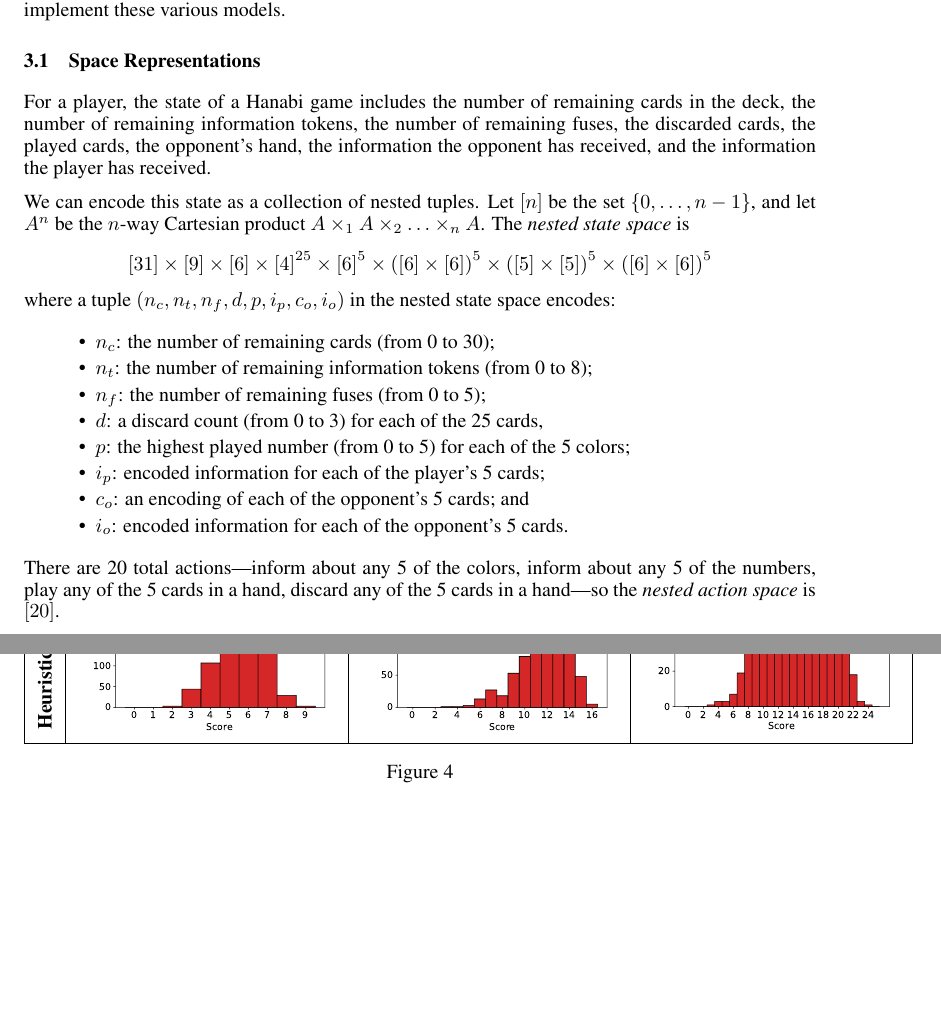
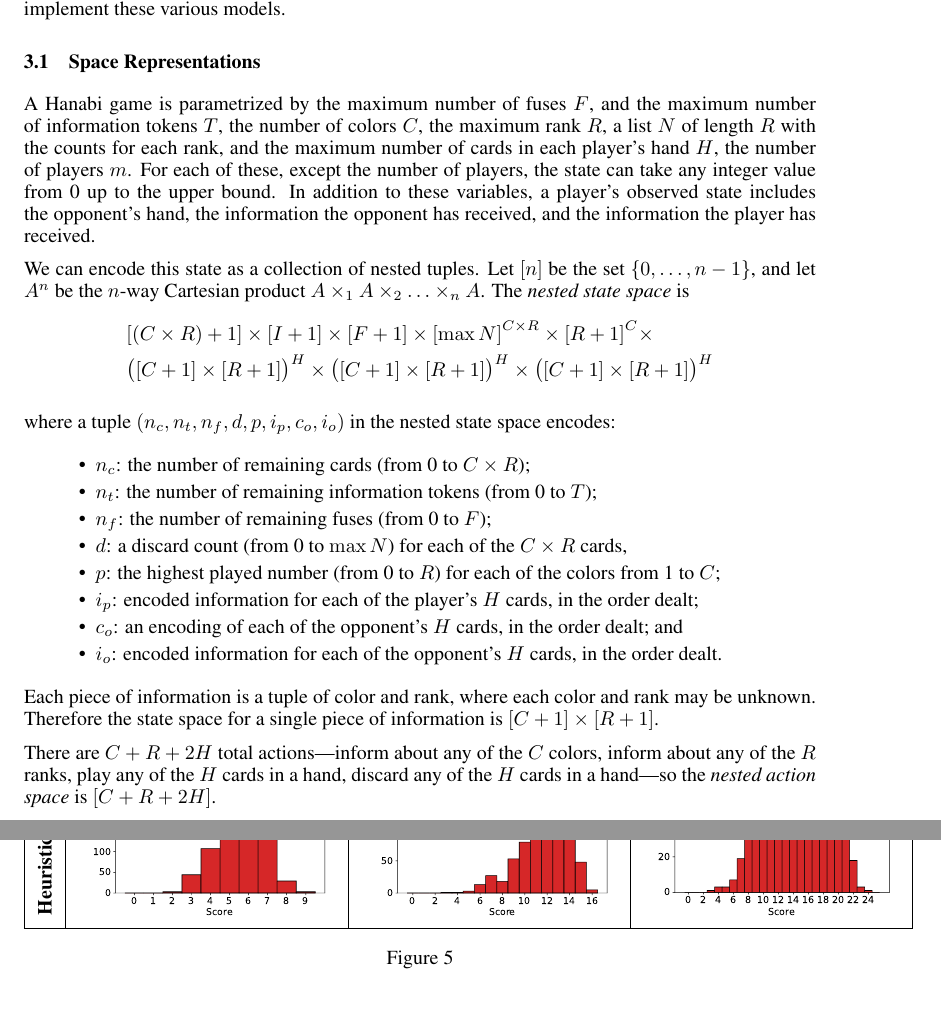
Before and after one commit to cirias/hanabi-1, a LaTeX paper (finalpaper/main.tex, which reads finalpaper/hanabi_mdp.tex): two parts of pages 3 and 7 of 7 before the commit and two parts of pages 3 and 7 of 8 after it, joined at a grey line, cut so that both start at the same text. Compiled offline with pdfLaTeX.

Commit message:
hanabi_mdp: Hanabi state rep

```diff
--- a/finalpaper/hanabi_mdp.tex
+++ b/finalpaper/hanabi_mdp.tex
@@ -4,42 +4,55 @@ In this section, we discuss multiple ways to encode Hanabi as an MDP. We then
 discuss how we implement these various models.
 
 \subsection{Space Representations}
-For a player, the state of a Hanabi game includes the number of remaining cards
-in the deck, the number of remaining information tokens, the number of
-remaining fuses, the discarded cards, the played cards, the opponent's hand,
-the information the opponent has received, and the information the player has
-received.
+
+A Hanabi game is parametrized by the maximum number of fuses $F$, and the
+maximum number of information tokens $T$, the number of colors $C$, the maximum
+rank $R$, a list $N$ of length $R$ with the counts for each rank, and the
+maximum number of cards in each player's hand $H$, the number of players $m$.
+For each of these, except the number of players, the state can take any integer
+value from 0 up to the upper bound. In addition to these variables, a player's
+observed state includes the opponent's hand, the information the opponent has
+received, and the information the player has received.
 
 We can encode this state as a collection of nested tuples. Let $[n]$ be the set
 $\set{0, \ldots, n-1}$, and let $A^n$ be the $n$-way Cartesian product $A
 \times_1 A \times_2 \ldots \times_n A$.
-The \emph{nested state space} is \[
-  [31] \times
-  [9] \times
-  [6] \times
-  {[4]}^{25}
+The \emph{nested state space} is
+\begin{align*}
+    &[(C \times R) + 1] \times
+  [I + 1] \times
+  [F + 1] \times
+  {[\max{N}]}^{C \times R}
   \times
-  {[6]}^5
-  \times {([6] \times [6])}^5
-  \times {([5] \times [5])}^5
-  \times {([6] \times [6])}^5
-\]
+  {[R + 1]}^{C} \times \\
+    &{\bigl([C + 1] \times [R + 1]\bigr)}^{H}
+  \times {\bigl([C + 1] \times [R + 1]\bigr)}^{H}
+  \times {\bigl([C + 1] \times [R + 1]\bigr)}^{H}
+\end{align*}
+
 where a tuple $(n_c, n_t, n_f, d, p, i_p, c_o, i_o)$ in the nested state space
 encodes:
 \begin{itemize}
   \setlength\itemsep{0em}
-  \item $n_c$: the number of remaining cards (from 0 to 30);
-  \item $n_t$: the number of remaining information tokens (from 0 to 8);
-  \item $n_f$: the number of remaining fuses (from 0 to 5);
-  \item $d$: a discard count (from 0 to 3) for each of the 25 cards,
-  \item $p$: the highest played number (from 0 to 5) for each of the 5 colors;
-  \item $i_p$: encoded information for each of the player's 5 cards;
-  \item $c_o$: an encoding of each of the opponent's 5 cards; and
-  \item $i_o$: encoded information for each of the opponent's 5 cards.
+  \item $n_c$: the number of remaining cards (from 0 to $C \times R$);
+  \item $n_t$: the number of remaining information tokens (from 0 to $T$);
+  \item $n_f$: the number of remaining fuses (from 0 to $F$);
+  \item $d$: a discard count (from 0 to $\max{N}$) for each of the $C \times R$
+      cards,
+  \item $p$: the highest played number (from 0 to $R$) for each of the colors
+      from 1 to $C$;
+  \item $i_p$: encoded information for each of the player's $H$ cards, in the
+      order dealt;
+  \item $c_o$: an encoding of each of the opponent's $H$ cards, in the order
+      dealt; and
+  \item $i_o$: encoded information for each of the opponent's $H$ cards, in the
+      order dealt.
 \end{itemize}
-There are 20 total actions---inform about any 5 of the colors, inform about any
-5 of the numbers, play any of the 5 cards in a hand, discard any of the 5 cards
-in a hand---so the \emph{nested action space} is $[20]$.
+Each piece of information is a tuple of color and rank, where each color and
+rank may be unknown. Therefore the state space for a single piece of
+information is $[C + 1] \times [R + 1]$.
 
-\todo{Discuss the flattened space representations.}
-\todo{Compare and contrast the two space representations.}
+There are $C + R + 2H$ total actions---inform about any of the $C$ colors,
+inform about any of the $R$ ranks, play any of the $H$ cards in a hand, discard
+any of the $H$ cards in a hand---so the \emph{nested action space} is $[C + R +
+2H]$.
--- a/finalpaper/main.tex
+++ b/finalpaper/main.tex
@@ -8,6 +8,7 @@
 \usepackage{nips15submit_e,times}
 \usepackage{subcaption}
 \usepackage{url}
+\usepackage{amsmath}
 
 \title{Formatting Instructions for NIPS 2015}
 
```
Also changed, not shown: finalpaper/hanabi_mdp.tex (65 more changed lines).
